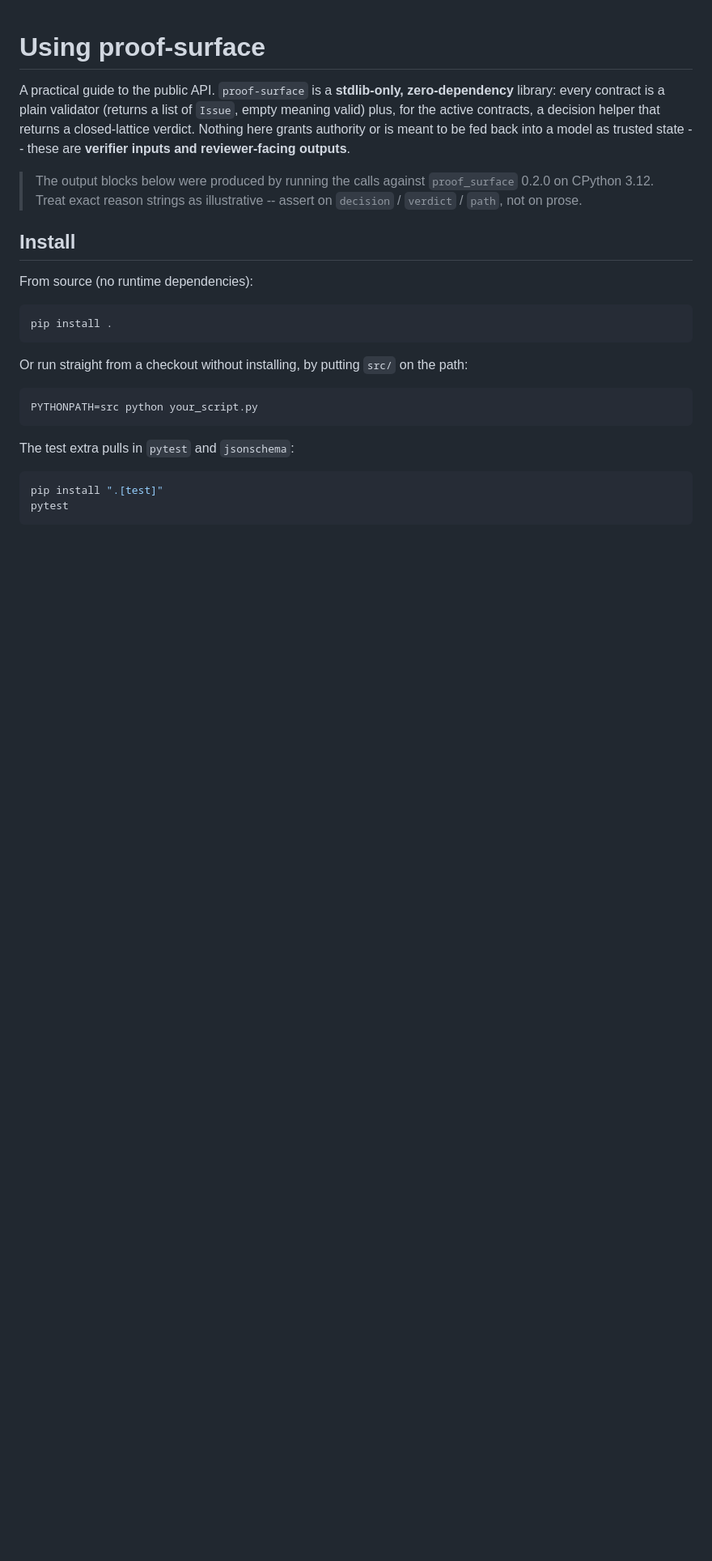
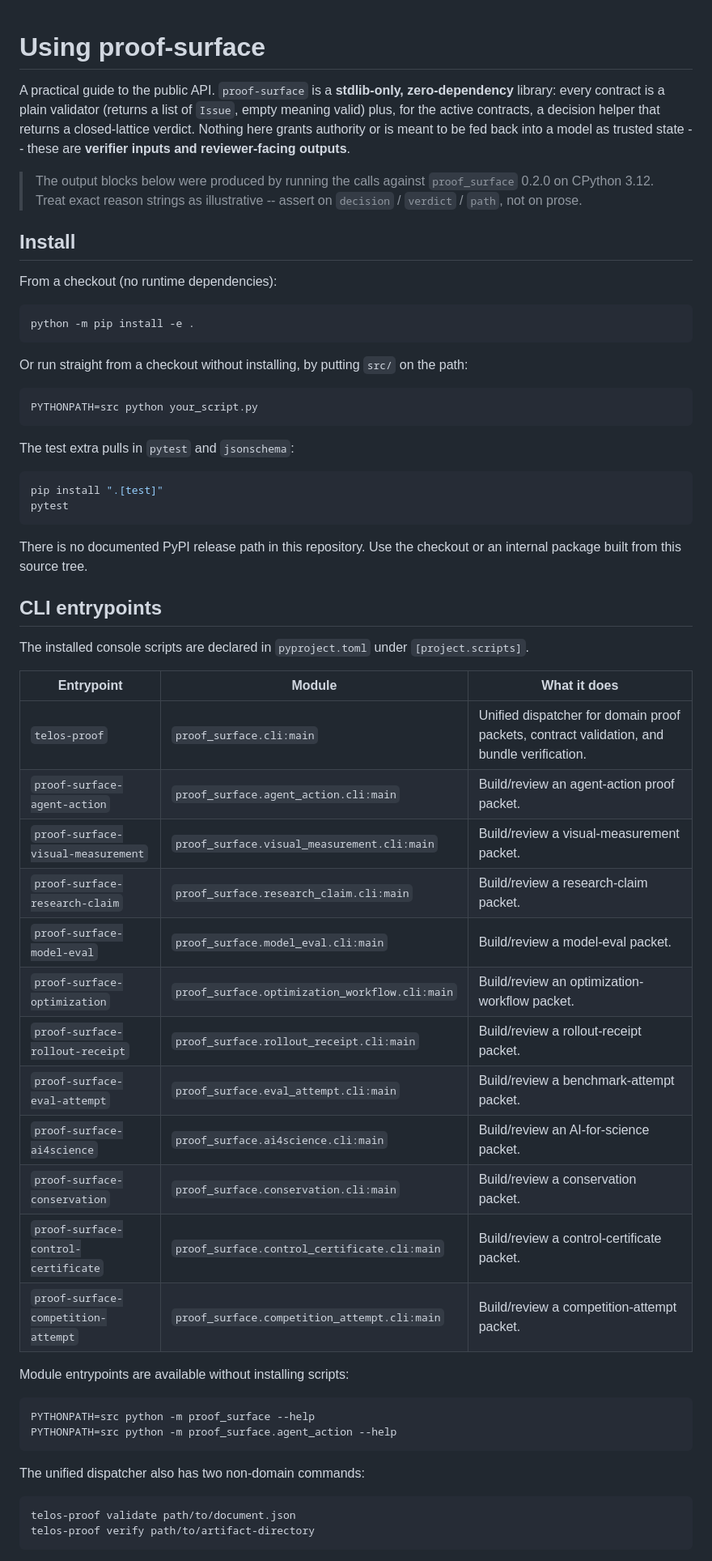
Before and after one commit to HarperZ9/proof-surface, a Markdown page: USAGE.md, the part around one of its changes. Shown at 81% size. Drawn GitHub-style; blank space fills up the shorter version.

````diff
--- a/USAGE.md
+++ b/USAGE.md
@@ -13,10 +13,10 @@ inputs and reviewer-facing outputs**.
 
 ## Install
 
-From source (no runtime dependencies):
+From a checkout (no runtime dependencies):
 
 ```bash
-pip install .
+python -m pip install -e .
 ```
 
 Or run straight from a checkout without installing, by putting `src/` on the
@@ -32,3 +32,41 @@ The test extra pulls in `pytest` and `jsonschema`:
 pip install ".[test]"
 pytest
 ```
+
+There is no documented PyPI release path in this repository. Use the checkout
+or an internal package built from this source tree.
+
+## CLI entrypoints
+
+The installed console scripts are declared in `pyproject.toml` under
+`[project.scripts]`.
+
+| Entrypoint | Module | What it does |
+| --- | --- | --- |
+| `telos-proof` | `proof_surface.cli:main` | Unified dispatcher for domain proof packets, contract validation, and bundle verification. |
+| `proof-surface-agent-action` | `proof_surface.agent_action.cli:main` | Build/review an agent-action proof packet. |
+| `proof-surface-visual-measurement` | `proof_surface.visual_measurement.cli:main` | Build/review a visual-measurement packet. |
+| `proof-surface-research-claim` | `proof_surface.research_claim.cli:main` | Build/review a research-claim packet. |
+| `proof-surface-model-eval` | `proof_surface.model_eval.cli:main` | Build/review a model-eval packet. |
+| `proof-surface-optimization` | `proof_surface.optimization_workflow.cli:main` | Build/review an optimization-workflow packet. |
+| `proof-surface-rollout-receipt` | `proof_surface.rollout_receipt.cli:main` | Build/review a rollout-receipt packet. |
+| `proof-surface-eval-attempt` | `proof_surface.eval_attempt.cli:main` | Build/review a benchmark-attempt packet. |
+| `proof-surface-ai4science` | `proof_surface.ai4science.cli:main` | Build/review an AI-for-science packet. |
+| `proof-surface-conservation` | `proof_surface.conservation.cli:main` | Build/review a conservation packet. |
+| `proof-surface-control-certificate` | `proof_surface.control_certificate.cli:main` | Build/review a control-certificate packet. |
+| `proof-surface-competition-attempt` | `proof_surface.competition_attempt.cli:main` | Build/review a competition-attempt packet. |
+
+Module entrypoints are available without installing scripts:
+
+```bash
+PYTHONPATH=src python -m proof_surface --help
+PYTHONPATH=src python -m proof_surface.agent_action --help
+```
+
+The unified dispatcher also has two non-domain commands:
+
+```bash
+telos-proof validate path/to/document.json
+telos-proof verify path/to/artifact-directory
+```
+
````
Also changed, not shown: other parts of USAGE.md (+50 -0 lines).
